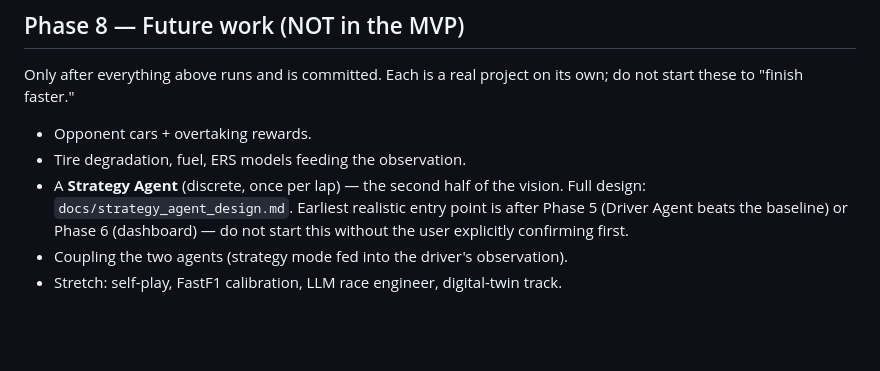
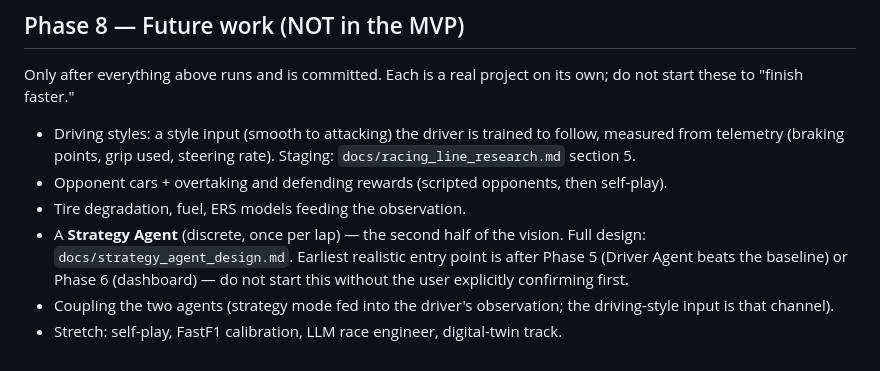
Before and after one commit to ADI-KRISH/Hierarchical-Multi-Agent-RL-for-Formula-1, a Markdown page: docs/roadmap.md, the part around one of its changes. GitHub-like rendering; blank space fills up the shorter version.

```diff
--- a/docs/roadmap.md
+++ b/docs/roadmap.md
@@ -149,11 +197,15 @@ trained car lap the track.
 Only after everything above runs and is committed. Each is a real project on its
 own; do not start these to "finish faster."
 
-- Opponent cars + overtaking rewards.
+- Driving styles: a style input (smooth to attacking) the driver is trained to
+  follow, measured from telemetry (braking points, grip used, steering rate).
+  Staging: `docs/racing_line_research.md` section 5.
+- Opponent cars + overtaking and defending rewards (scripted opponents, then self-play).
 - Tire degradation, fuel, ERS models feeding the observation.
 - A **Strategy Agent** (discrete, once per lap) — the second half of the vision.
   Full design: `docs/strategy_agent_design.md`. Earliest realistic entry point is
   after Phase 5 (Driver Agent beats the baseline) or Phase 6 (dashboard) — do not
   start this without the user explicitly confirming first.
-- Coupling the two agents (strategy mode fed into the driver's observation).
+- Coupling the two agents (strategy mode fed into the driver's observation; the
+  driving-style input is that channel).
 - Stretch: self-play, FastF1 calibration, LLM race engineer, digital-twin track.
```
Also changed, not shown: other parts of docs/roadmap.md (+48 -0 lines), PROGRESS.md (+3 -3 lines).
